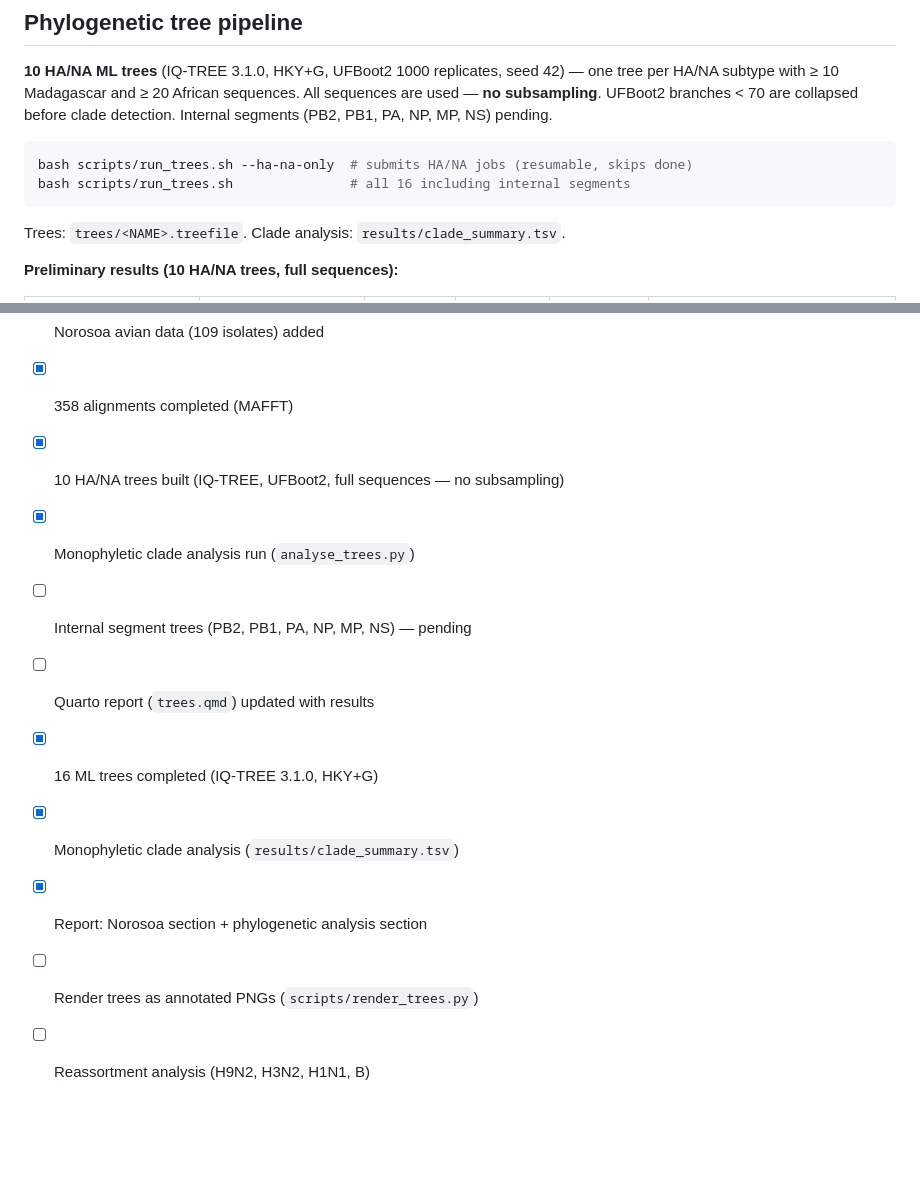
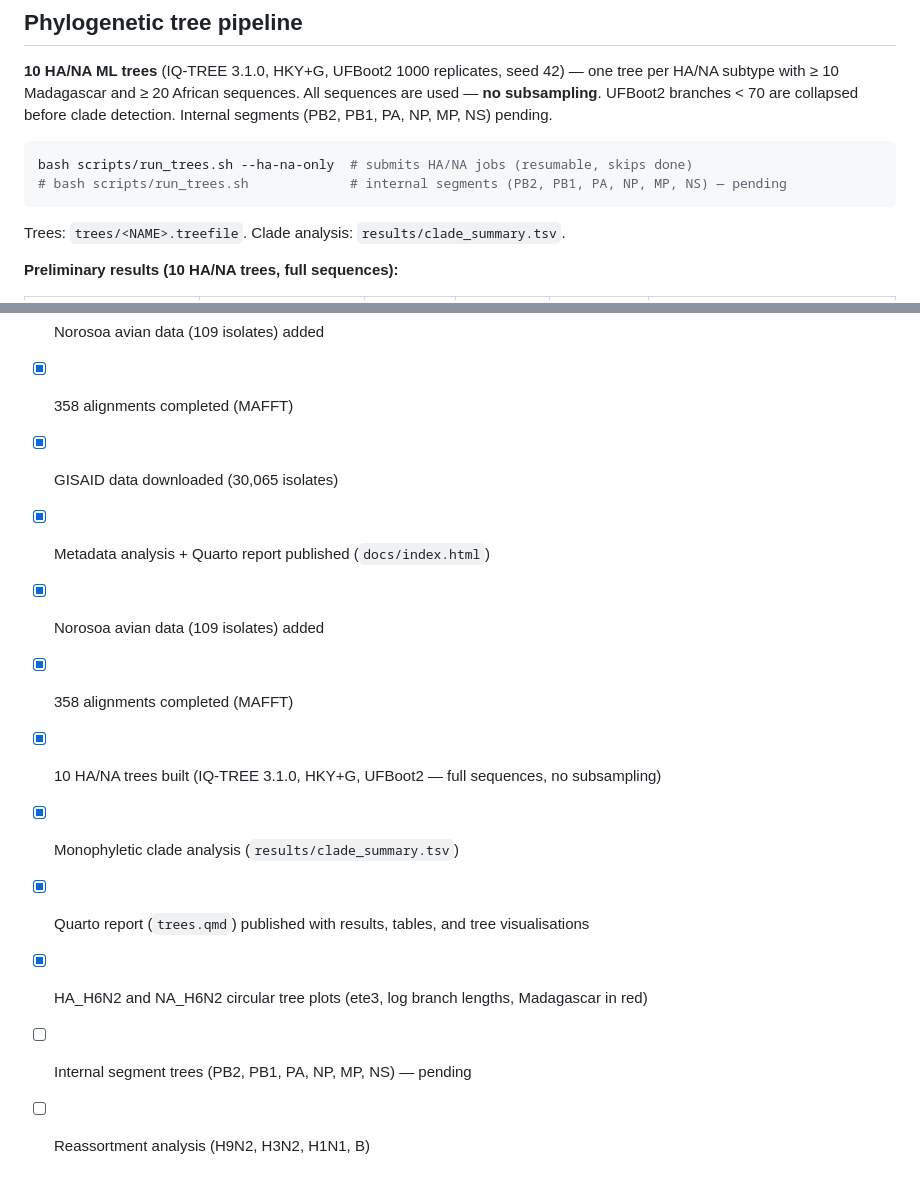
Before and after one commit to EDIDPasteur/madagascar_influenza, a Markdown page: README.md, 2 parts joined by grey strips. GitHub-like rendering; blank space fills up the shorter version.

Commit message:
docs: update README \u2014 date, correct tree count, clean up progress checklist

````diff
--- a/README.md
+++ b/README.md
@@ -74,7 +74,7 @@ Internal segments (PB2, PB1, PA, NP, MP, NS) pending.
 
 ```bash
 bash scripts/run_trees.sh --ha-na-only  # submits HA/NA jobs (resumable, skips done)
-bash scripts/run_trees.sh               # all 16 including internal segments
+# bash scripts/run_trees.sh             # internal segments (PB2, PB1, PA, NP, MP, NS) — pending
 ```
 
 Trees: `trees/<NAME>.treefile`. Clade analysis: `results/clade_summary.tsv`.
@@ -118,12 +118,13 @@ make report    # → docs/index.html
 - [x] Metadata analysis + Quarto report published
 - [x] Norosoa avian data (109 isolates) added
 - [x] 358 alignments completed (MAFFT)
-- [x] 10 HA/NA trees built (IQ-TREE, UFBoot2, full sequences — no subsampling)
-- [x] Monophyletic clade analysis run (`analyse_trees.py`)
+- [x] GISAID data downloaded (30,065 isolates)
+- [x] Metadata analysis + Quarto report published (`docs/index.html`)
+- [x] Norosoa avian data (109 isolates) added
+- [x] 358 alignments completed (MAFFT)
+- [x] 10 HA/NA trees built (IQ-TREE 3.1.0, HKY+G, UFBoot2 — full sequences, no subsampling)
+- [x] Monophyletic clade analysis (`results/clade_summary.tsv`)
+- [x] Quarto report (`trees.qmd`) published with results, tables, and tree visualisations
+- [x] HA_H6N2 and NA_H6N2 circular tree plots (ete3, log branch lengths, Madagascar in red)
 - [ ] Internal segment trees (PB2, PB1, PA, NP, MP, NS) — pending
-- [ ] Quarto report (`trees.qmd`) updated with results
-- [x] 16 ML trees completed (IQ-TREE 3.1.0, HKY+G)
-- [x] Monophyletic clade analysis (`results/clade_summary.tsv`)
-- [x] Report: Norosoa section + phylogenetic analysis section
-- [ ] Render trees as annotated PNGs (`scripts/render_trees.py`)
 - [ ] Reassortment analysis (H9N2, H3N2, H1N1, B)
````
Also changed, not shown: other parts of README.md (+1 -1 lines).
